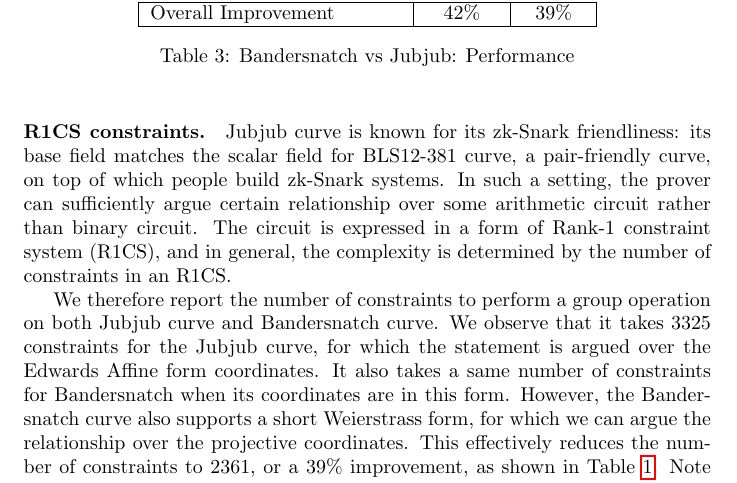
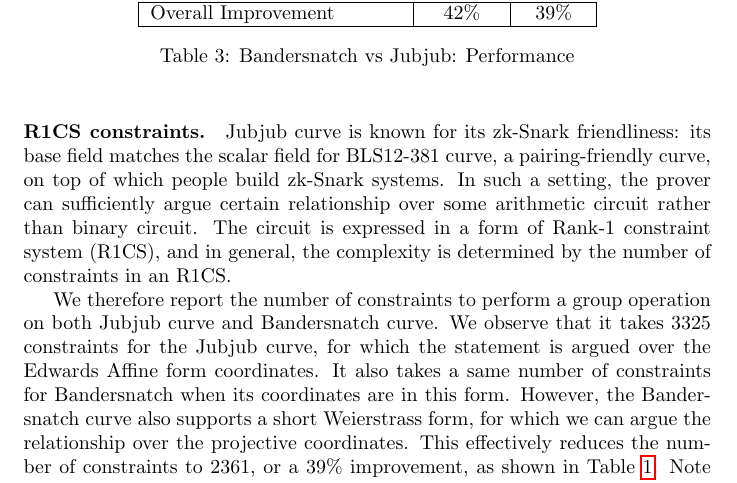
Before and after one commit to asanso/Bandersnatch, a LaTeX paper (paper/bandersnatch.tex): part of page 8 of 9, cut so that both start at the same text. Compiled offline with pdfLaTeX.

Commit message:
sed pair pairing

```diff
--- a/paper/bandersnatch.tex
+++ b/paper/bandersnatch.tex
@@ -511,7 +511,7 @@ itself, and a 42\% improvement over the Jubjub curve.
 \paragraph{R1CS constraints.}
 Jubjub curve is known for its zk-Snark friendliness: its
 base field matches the scalar field for BLS12-381 curve, a
-pair-friendly curve, on top of which people build zk-Snark
+pairing-friendly curve, on top of which people build zk-Snark
 systems.
 In such a setting, the prover can sufficiently argue certain
 relationship over some arithmetic circuit rather than binary
```
